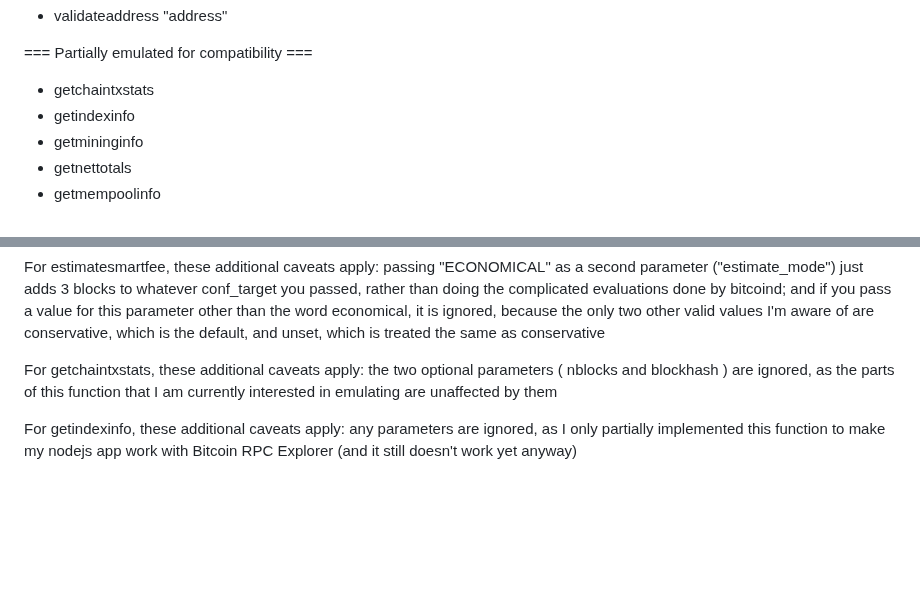
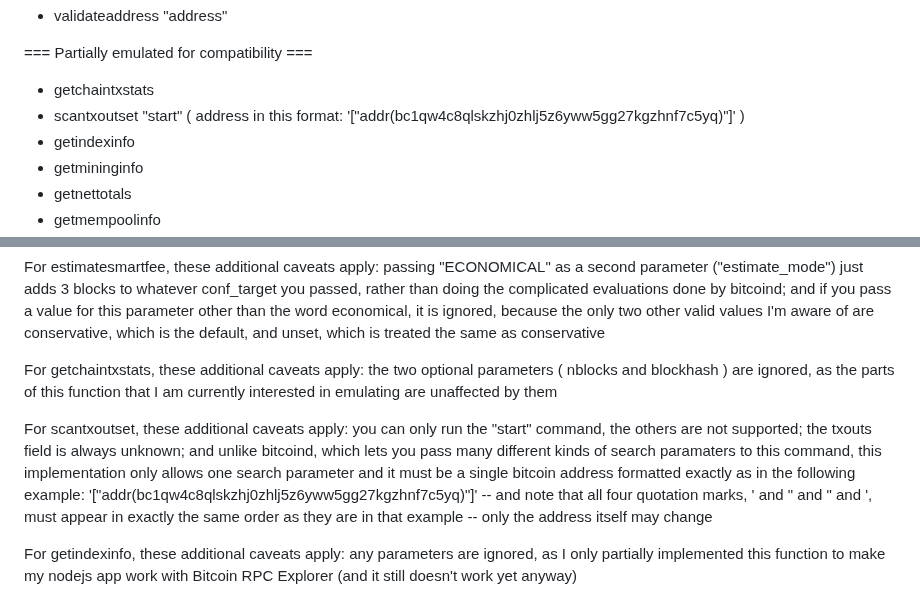
Before and after one commit to supertestnet/node_faker, a Markdown page: README.md, 2 parts joined by grey strips. GitHub-like rendering; blank space fills up the shorter version.

```diff
--- a/README.md
+++ b/README.md
@@ -83,6 +83,7 @@ Also, the app only supports some bitcoin-cli commands for now; namely, these one
 
 === Partially emulated for compatibility ===
 - getchaintxstats
+- scantxoutset "start" ( address in this format: '["addr(bc1qw4c8qlskzhj0zhlj5z6yww5gg27kgzhnf7c5yq)"]' )
 - getindexinfo
 - getmininginfo
 - getnettotals
@@ -116,6 +117,8 @@ For estimatesmartfee, these additional caveats apply: passing "ECONOMICAL" as a
 
 For getchaintxstats, these additional caveats apply: the two optional parameters ( nblocks and blockhash ) are ignored, as the parts of this function that I am currently interested in emulating are unaffected by them
 
+For scantxoutset, these additional caveats apply: you can only run the "start" command, the others are not supported; the txouts field is always unknown; and unlike bitcoind, which lets you pass many different kinds of search paramaters to this command, this implementation only allows one search parameter and it must be a single bitcoin address formatted exactly as in the following example: \'\[\"addr(bc1qw4c8qlskzhj0zhlj5z6yww5gg27kgzhnf7c5yq)\"\]\' -- and note that all four quotation marks, ' and " and " and ', must appear in exactly the same order as they are in that example -- only the address itself may change
+
 For getindexinfo, these additional caveats apply: any parameters are ignored, as I only partially implemented this function to make my nodejs app work with Bitcoin RPC Explorer (and it still doesn't work yet anyway)
 
 For getpeerinfo, these additional caveats apply: it always tries to randomly select 5 nodes from Peter Todd's DNS seed list and then pretends it's had a connection with each one for the last 2 hours (12 blocks); also, to get each peer's subversion, I look up the node on bitnodes.io, but they have CORS restrictions which break this in the browser, so I use a proxy called corsproxy.io; and they have rate limits in place which often make this function hang, and never return anything
```
